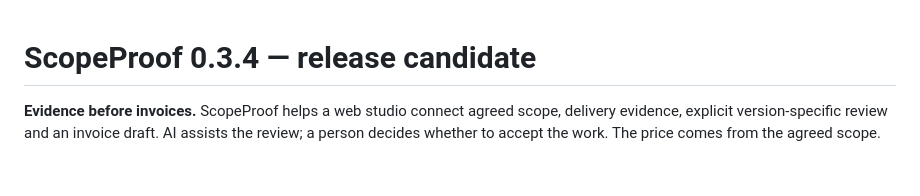
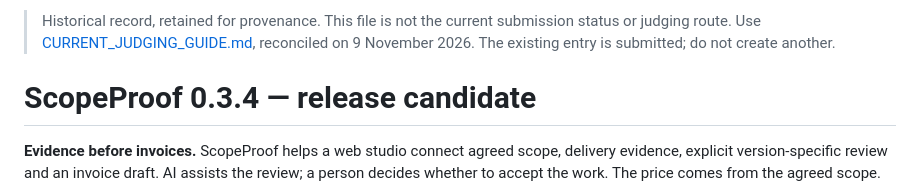
Before and after one commit to carlosjunquerovila-afk/scopeproof, a Markdown page: submission/README_JUDGES.md, the part around the change. Rendered like a GitHub page; blank space fills up the shorter version.

Commit message:
Label historical judge documentation with the current entry point

```diff
--- a/submission/README_JUDGES.md
+++ b/submission/README_JUDGES.md
@@ -1,3 +1,5 @@
+> Historical record, retained for provenance. This file is not the current submission status or judging route. Use [CURRENT_JUDGING_GUIDE.md](CURRENT_JUDGING_GUIDE.md), reconciled on 9 November 2026. The existing entry is submitted; do not create another.
+
 # ScopeProof 0.3.4 — release candidate
 
 **Evidence before invoices.** ScopeProof helps a web studio connect agreed scope, delivery evidence, explicit version-specific review and an invoice draft. AI assists the review; a person decides whether to accept the work. The price comes from the agreed scope.
```
